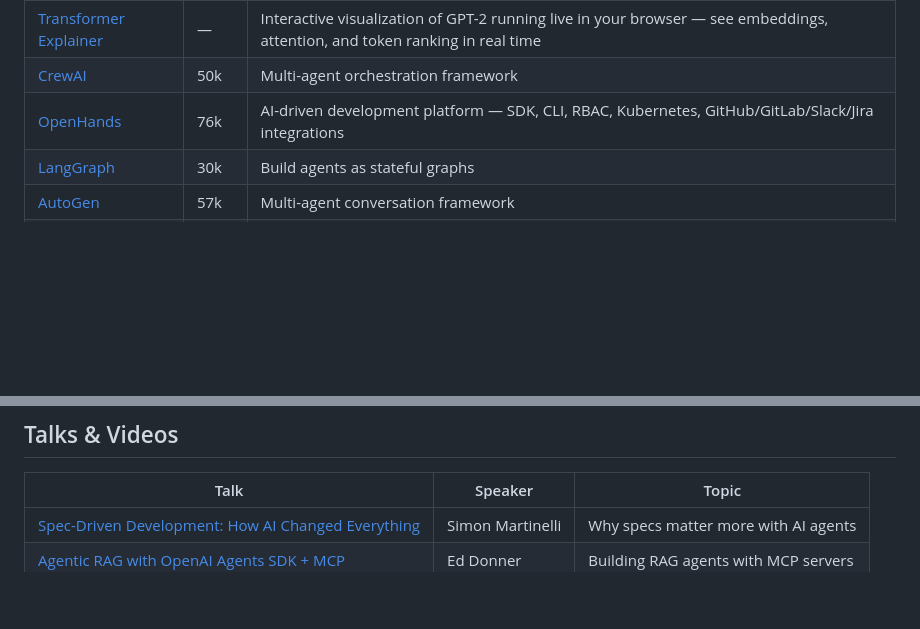
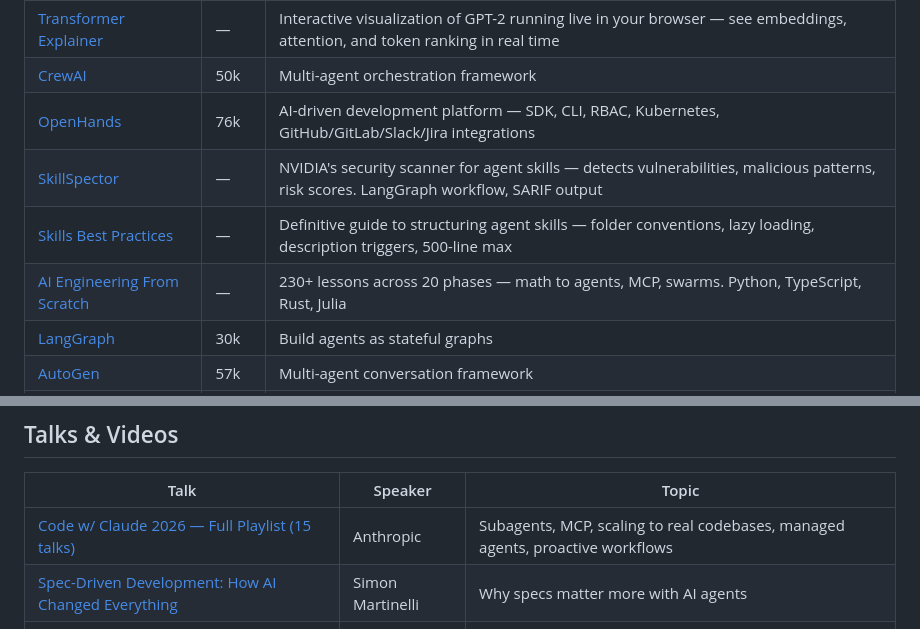
Before and after one commit to Mehtabk/DeeplyAgentic, a Markdown page: reading-list/README.md, 2 parts joined by grey strips. Rendered like a GitHub page; blank space fills up the shorter version.

Commit message:
Update reading list — add SkillSpector, Skills Best Practices, AI Engineering, Claude Code talks

```diff
--- a/reading-list/README.md
+++ b/reading-list/README.md
@@ -44,6 +44,9 @@ Updated weekly. Star this repo to stay current.
 | [Transformer Explainer](https://github.com/poloclub/transformer-explainer) | — | Interactive visualization of GPT-2 running live in your browser — see embeddings, attention, and token ranking in real time |
 | [CrewAI](https://github.com/crewAIInc/crewAI) | 50k | Multi-agent orchestration framework |
 | [OpenHands](https://github.com/OpenHands/OpenHands) | 76k | AI-driven development platform — SDK, CLI, RBAC, Kubernetes, GitHub/GitLab/Slack/Jira integrations |
+| [SkillSpector](https://github.com/nvidia/skillspector) | — | NVIDIA's security scanner for agent skills — detects vulnerabilities, malicious patterns, risk scores. LangGraph workflow, SARIF output |
+| [Skills Best Practices](https://github.com/mgechev/skills-best-practices) | — | Definitive guide to structuring agent skills — folder conventions, lazy loading, description triggers, 500-line max |
+| [AI Engineering From Scratch](https://github.com/rohitg00/ai-engineering-from-scratch) | — | 230+ lessons across 20 phases — math to agents, MCP, swarms. Python, TypeScript, Rust, Julia |
 | [LangGraph](https://github.com/langchain-ai/langgraph) | 30k | Build agents as stateful graphs |
 | [AutoGen](https://github.com/microsoft/autogen) | 57k | Multi-agent conversation framework |
 | [OpenAI Agents SDK](https://github.com/openai/openai-agents-python) | 25k | Lightweight multi-agent workflows |
@@ -62,6 +65,7 @@ Updated weekly. Star this repo to stay current.
 
 | Talk | Speaker | Topic |
 |------|---------|-------|
+| [Code w/ Claude 2026 — Full Playlist (15 talks)](https://youtube.com/playlist?list=PLmWCw1CzcFinm44PAkEoR2glf-iNPhulP) | Anthropic | Subagents, MCP, scaling to real codebases, managed agents, proactive workflows |
 | [Spec-Driven Development: How AI Changed Everything](https://lnkd.in/eAqVETdw) | Simon Martinelli | Why specs matter more with AI agents |
 | [Agentic RAG with OpenAI Agents SDK + MCP](https://www.linkedin.com/in/eddonner) | Ed Donner | Building RAG agents with MCP servers |
 
```
Also changed, not shown: other parts of reading-list/README.md (+1 -1 lines).
